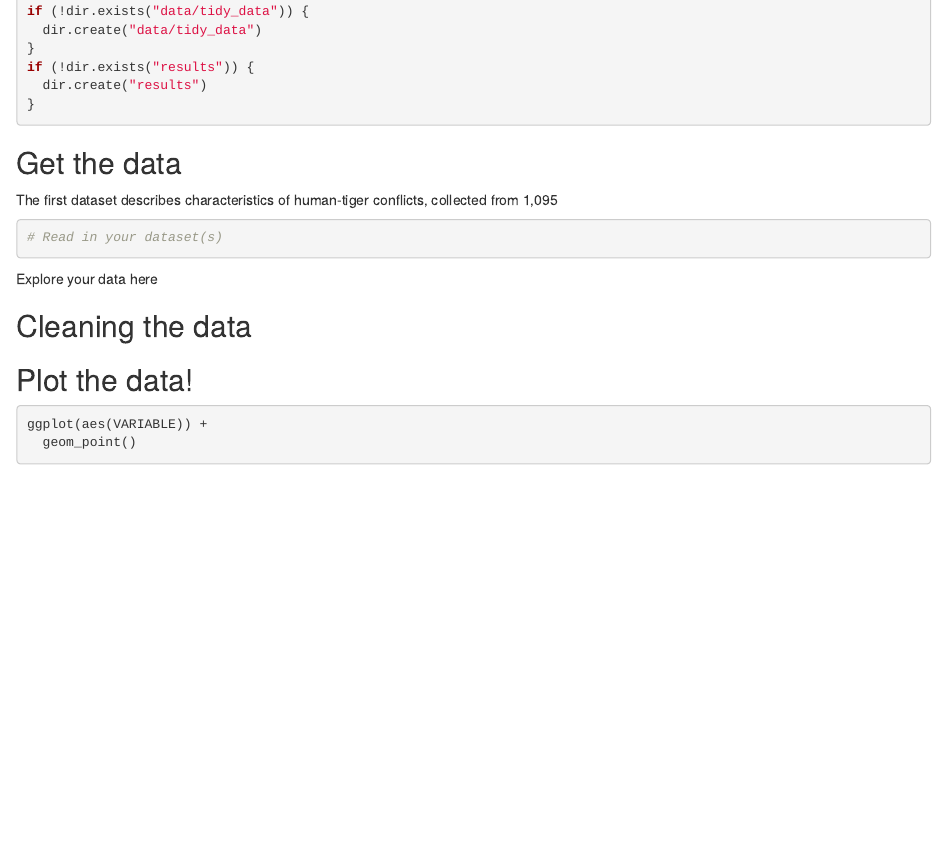
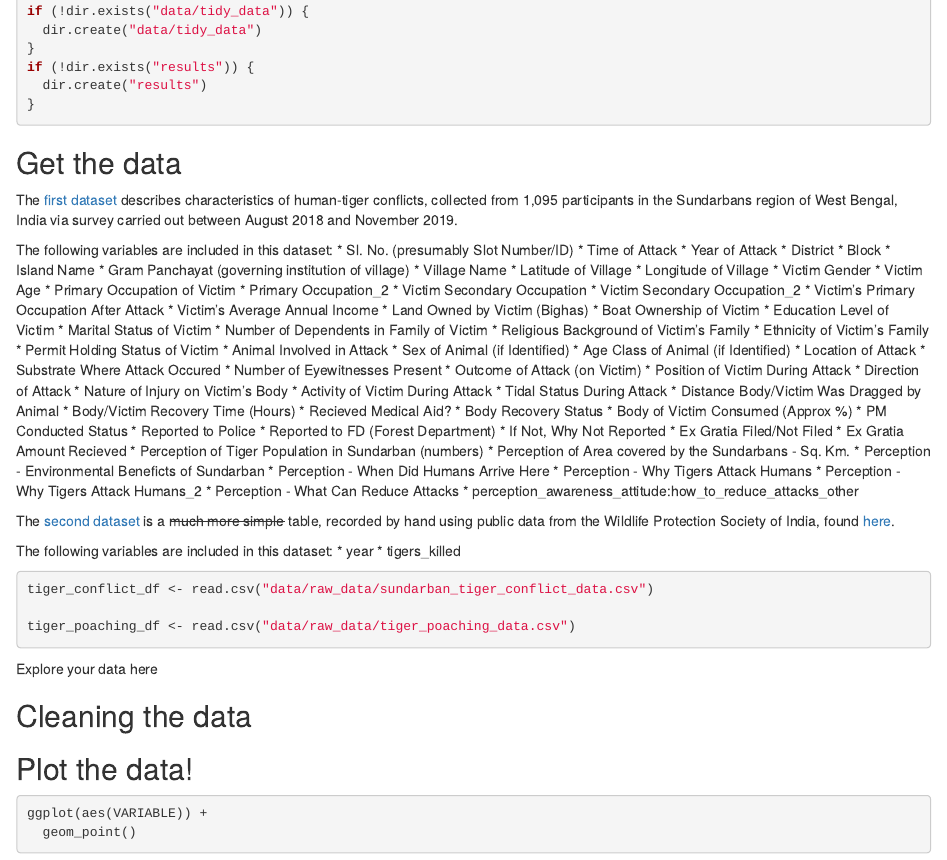
Before and after one commit to fegibson/final-project-tigers, an R Markdown document (data_project_final.Rmd): the page in a window 1100 px wide, from 1820 px down. Rendered offline with R 4.5, knitr and Pandoc, with nearby package versions; some code elsewhere in the file could not run offline.

Commit message:
Add list of variables contained in both datasets and code to read-in said data.

````diff
--- a/data_project_final.Rmd
+++ b/data_project_final.Rmd
@@ -83,11 +83,77 @@ if (!dir.exists("results")) {
 
 ## Get the data
 
-The first dataset describes characteristics of human-tiger conflicts, collected from 1,095
-<Write here a bit about this dataset and put a link to where it is from>
+The [first dataset](https://doi.org/10.7910/DVN/YS0WTE) describes characteristics of human-tiger conflicts, collected from 1,095 participants in the Sundarbans region of West Bengal, India via survey carried out between August 2018 and November 2019.
+
+The following variables are included in this dataset:
+  * Sl. No. (presumably Slot Number/ID)
+  * Time of Attack
+  * Year of Attack
+  * District
+  * Block
+  * Island Name
+  * Gram Panchayat (governing institution of village)
+  * Village Name
+  * Latitude of Village
+  * Longitude of Village
+  * Victim Gender
+  * Victim Age
+  * Primary Occupation of Victim
+  * Primary Occupation_2
+  * Victim Secondary Occupation
+  * Victim Secondary Occupation_2
+  * Victim's Primary Occupation After Attack
+  * Victim's Average Annual Income
+  * Land Owned by Victim (Bighas)
+  * Boat Ownership of Victim
+  * Education Level of Victim
+  * Marital Status of Victim
+  * Number of Dependents in Family of Victim
+  * Religious Background of Victim's Family
+  * Ethnicity of Victim's Family
+  * Permit Holding Status of Victim
+  * Animal Involved in Attack
+  * Sex of Animal (if Identified)
+  * Age Class of Animal (if Identified)
+  * Location of Attack
+  * Substrate Where Attack Occured
+  * Number of Eyewitnesses Present
+  * Outcome of Attack (on Victim)
+  * Position of Victim During Attack
+  * Direction of Attack
+  * Nature of Injury on Victim's Body
+  * Activity of Victim During Attack
+  * Tidal Status During Attack
+  * Distance Body/Victim Was Dragged by Animal
+  * Body/Victim Recovery Time (Hours)
+  * Recieved Medical Aid?
+  * Body Recovery Status
+  * Body of Victim Consumed (Approx %)
+  * PM Conducted Status
+  * Reported to Police
+  * Reported to FD (Forest Department)
+  * If Not, Why Not Reported
+  * Ex Gratia Filed/Not Filed
+  * Ex Gratia Amount Recieved
+  * Perception of Tiger Population in Sundarban (numbers)
+  * Perception of Area covered by the Sundarbans - Sq. Km.
+  * Perception - Environmental Beneficts of Sundarban
+  * Perception - When Did Humans Arrive Here
+  * Perception - Why Tigers Attack Humans
+  * Perception - Why Tigers Attack Humans_2
+  * Perception - What Can Reduce Attacks
+  * perception_awareness_attitude:how_to_reduce_attacks_other
+
+The [second dataset](https://docs.google.com/spreadsheets/d/1G7aOVW9Jfa8vUMYe-YWrQUCyIFWQcj7uvLl7veB1Hzw/edit?usp=sharing) is a ~~much more simple~~ table, recorded by hand using public data from the Wildlife Protection Society of India, found [here](https://www.wpsi-india.org/statistics/index.php).
+
+The following variables are included in this dataset:
+ * year
+ * tigers_killed
 
 ```{r}
-# Read in your dataset(s)
+tiger_conflict_df <- read.csv("data/raw_data/sundarban_tiger_conflict_data.csv")
+
+tiger_poaching_df <- read.csv("data/raw_data/tiger_poaching_data.csv")
 ```
 
 Explore your data here
````
